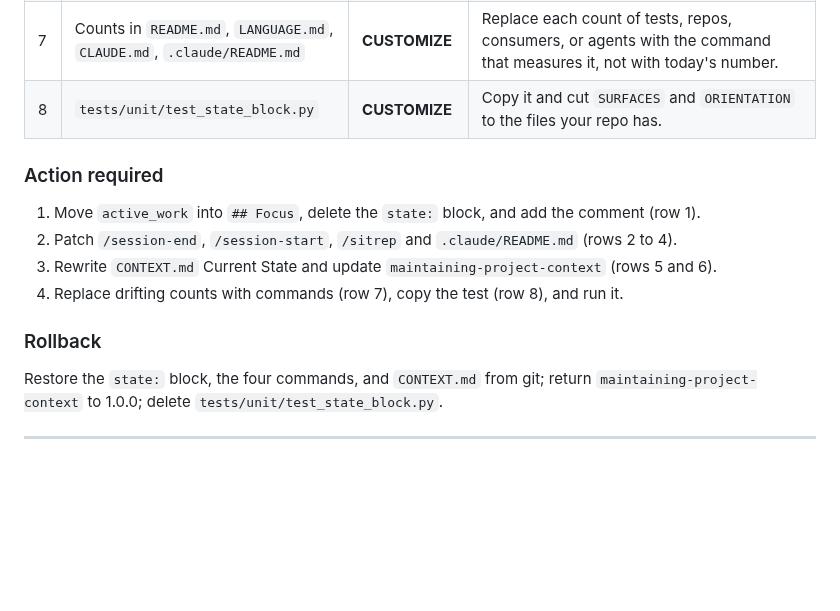
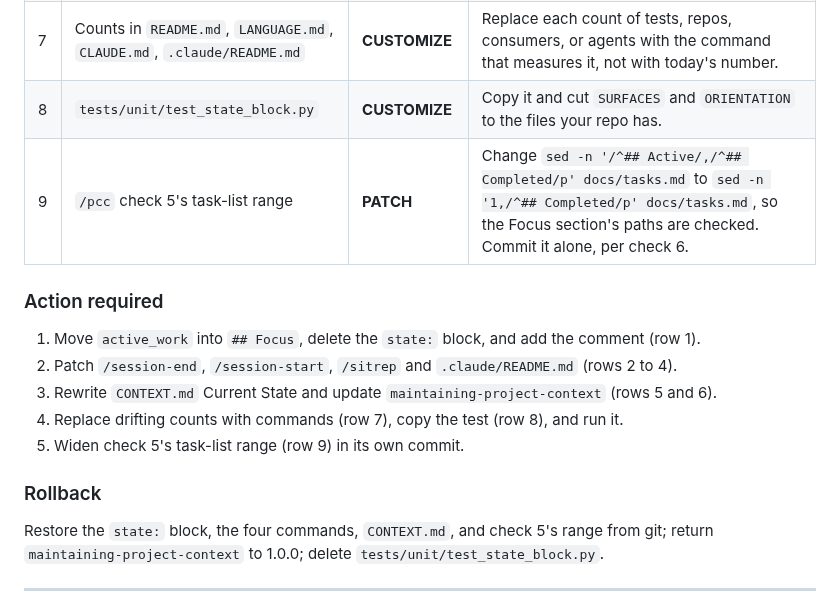
Before and after one commit to jhutchison0/tacsop, a Markdown page: docs/doctrine-updates.md, the part around the change. Drawn GitHub-style; blank space fills up the shorter version.

Commit message:
[doc] Slice 2's entry: row 9, widen check 5's task-list range
Consumers who add a ## Focus section need the same range change the hub
made in 09d42e2, or check 5 skips the section. Row 9, an Action step and
the Rollback name it; the changelog says so.

Co-Authored-By: Claude Opus 5.5 <noreply@anthropic.com>

```diff
--- a/docs/doctrine-updates.md
+++ b/docs/doctrine-updates.md
@@ -54,6 +54,7 @@ Any hit is a line this slice moves.
 | 6 | `.claude/skills/maintaining-project-context/` 1.1.0 | **TEMPLATE-COPY** | `adopt_doctrine.py` copies it only where the directory is absent; diff an existing copy and patch it. |
 | 7 | Counts in `README.md`, `LANGUAGE.md`, `CLAUDE.md`, `.claude/README.md` | **CUSTOMIZE** | Replace each count of tests, repos, consumers, or agents with the command that measures it, not with today's number. |
 | 8 | `tests/unit/test_state_block.py` | **CUSTOMIZE** | Copy it and cut `SURFACES` and `ORIENTATION` to the files your repo has. |
+| 9 | `/pcc` check 5's task-list range | **PATCH** | Change `sed -n '/^## Active/,/^## Completed/p' docs/tasks.md` to `sed -n '1,/^## Completed/p' docs/tasks.md`, so the Focus section's paths are checked. Commit it alone, per check 6. |
 
 ### Action required
 
@@ -61,11 +62,12 @@ Any hit is a line this slice moves.
 2. Patch `/session-end`, `/session-start`, `/sitrep` and `.claude/README.md` (rows 2 to 4).
 3. Rewrite `CONTEXT.md` Current State and update `maintaining-project-context` (rows 5 and 6).
 4. Replace drifting counts with commands (row 7), copy the test (row 8), and run it.
+5. Widen check 5's task-list range (row 9) in its own commit.
 
 ### Rollback
 
-Restore the `state:` block, the four commands, and `CONTEXT.md` from git; return
-`maintaining-project-context` to 1.0.0; delete `tests/unit/test_state_block.py`.
+Restore the `state:` block, the four commands, `CONTEXT.md`, and check 5's range from git;
+return `maintaining-project-context` to 1.0.0; delete `tests/unit/test_state_block.py`.
 
 ---
 
```
Also changed, not shown: CHANGELOG.md (+1 -1 lines).
